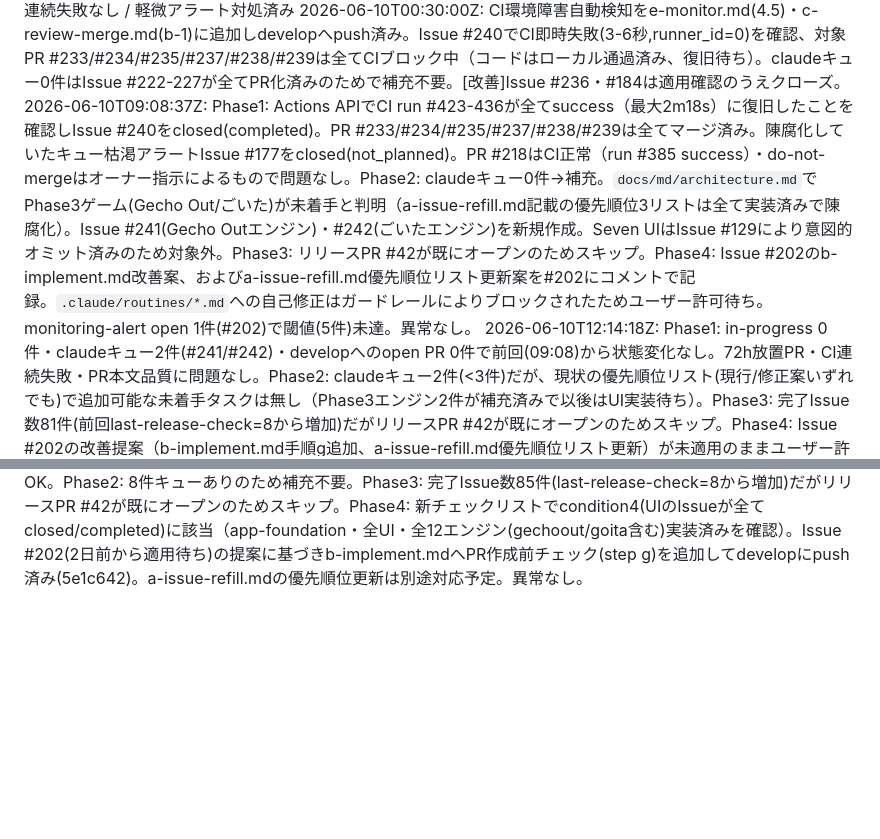
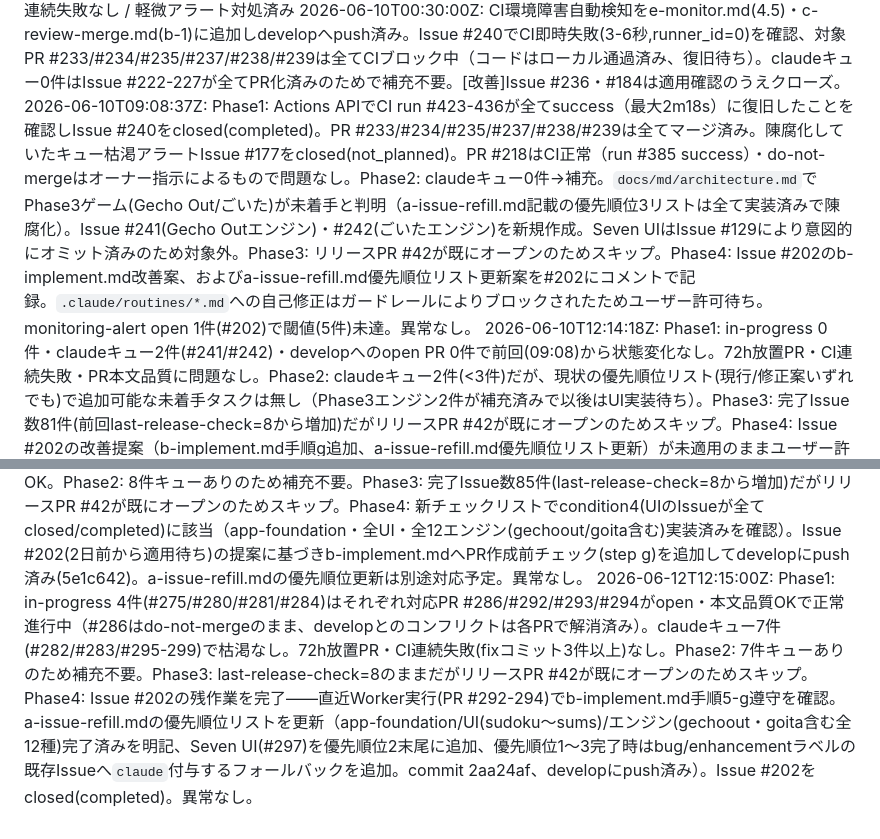
Before and after one commit to miyaji-yusei/PuzzleVault, a Markdown page: .claude/monitor-log.md, 2 parts joined by grey strips. Rendered like a GitHub page; blank space fills up the shorter version.

Commit message:
chore: 監視ログ更新

```diff
--- a/.claude/monitor-log.md
+++ b/.claude/monitor-log.md
@@ -7,8 +7,9 @@
 2026-06-06T12:05:13Z: 全チェック正常 / in-progressIssue 0件・claudeキュー2件(#200/#201) / PR #218(Hashiドラッグ視覚FB)open・作成12h以内・本文品質OK / CI連続失敗なし / 異常なし
 2026-06-09T16:20:00Z: PR #218 72h+open通知済み(do-not-mergeラベル付与済み) / in-progress Issue 3件(#222/#226/#227)すべて対応PR存在・正常 / claudeキュー3件(#223/#224/#225) / リリースPR #42 open中 / CI連続失敗なし / 軽微アラート対処済み
 2026-06-10T00:30:00Z: CI環境障害自動検知をe-monitor.md(4.5)・c-review-merge.md(b-1)に追加しdevelopへpush済み。Issue #240でCI即時失敗(3-6秒,runner_id=0)を確認、対象PR #233/#234/#235/#237/#238/#239は全てCIブロック中（コードはローカル通過済み、復旧待ち）。claudeキュー0件はIssue #222-227が全てPR化済みのためで補充不要。[改善]Issue #236・#184は適用確認のうえクローズ。
-2026-06-10T09:08:37Z: Phase1: Actions APIでCI run #423-436が全てsuccess（最大2m18s）に復旧したことを確認しIssue #240をclosed(completed)。PR #233/#234/#235/#237/#238/#239は全てマージ済み。陳腐化していたキュー枯渇アラートIssue #177をclosed(not_planned)。PR #218はCI正常（run #385 success）・do-not-mergeはオーナー指示によるもので問題なし。Phase2: claudeキュー0件→補充。`docs/md/architecture.md`でPhase3ゲーム(Gecho Out/ごいた)が未着手と判明（a-issue-refill.md記載の優先順位3リストは全て実装済みで陳腐化）。Issue #241(Gecho Outエンジン)・#242(ごいたエンジン)を新規作成。Seven UIはIssue #129により意図的オミット済みのため対象外。Phase3: リリースPR #42が既にオープンのためスキップ。Phase4: Issue #202のb-implement.md改善案、およびa-issue-refill.md優先順位リスト更新案を#202にコメントで記録。`.claude/routines/*.md`への自己修正はガードレールによりブロックされたためユーザー許可待ち。monitoring-alert open 1件(#202)で閾値(5件)未達。異常なし。
+2026-06-10T09:08:37Z: Phase1: Actions APIでCI run #423-436が全てsuccess（最大2m18s）に復旧したことを確認しIssue #240をclosed(completed)。PR #233/#234/#235/#237/#238/#239は全てマージ済み。陳腐化していたキュー枯渇アラートIssue #177をclosed(not_planned)。PR #218はCI正常（run #385 success）・do-not-mergeはオーナー指示によるもので問題なし。Phase2: claudeキュー0件→補充。`docs/md/architecture.md`でPhase3ゲーム(Gecho Out/ごいた)が未着手と判明（a-issue-refill.md記載の優先順位3リストは全て実装済みで陳腐化）。Issue #241(Gecho Outエンジン)・#242(ごいたエンジン)を新規作成。Seven UIはIssue #129により意図的にオミット済みのため対象外。Phase3: リリースPR #42が既にオープンのためスキップ。Phase4: Issue #202のb-implement.md改善案、およびa-issue-refill.md優先順位リスト更新案を#202にコメントで記録。`.claude/routines/*.md`への自己修正はガードレールによりブロックされたためユーザー許可待ち。monitoring-alert open 1件(#202)で閾値(5件)未達。異常なし。
 2026-06-10T12:14:18Z: Phase1: in-progress 0件・claudeキュー2件(#241/#242)・developへのopen PR 0件で前回(09:08)から状態変化なし。72h放置PR・CI連続失敗・PR本文品質に問題なし。Phase2: claudeキュー2件(<3件)だが、現状の優先順位リスト(現行/修正案いずれでも)で追加可能な未着手タスクは無し（Phase3エンジン2件が補充済みで以後はUI実装待ち）。Phase3: 完了Issue数81件(前回last-release-check=8から増加)だがリリースPR #42が既にオープンのためスキップ。Phase4: Issue #202の改善提案（b-implement.md手順g追加、a-issue-refill.md優先順位リスト更新）が未適用のままユーザー許可待ち継続中。異常なし。
 2026-06-11T00:30:00Z: Phase1: #241(Gecho Outエンジン)・#242(ごいたエンジン)が完了済み(closed/completed)となりclaudeキューが0件に→「[監視] キュー枯渇」アラートIssue #270を作成。in-progress 0件・developへのopen PR 0件、72h放置PR・CI連続失敗・PR本文品質チェックは対象なし。monitoring-alert open 1件(#202、作成から5日経過・7日未満のため継続)。Phase2: src/engines/配下は12エンジン全完成、app/games/配下にgechoout・goitaのUI未実装と判明（エンジンIssue #241/#242完了済み・重複Issueなし確認済み）。Issue #271(gechoout-ui)・#272(goita-ui)を新規作成しキュー2件に補充。キュー正常化に伴い#270をクローズ。Phase3: 直近マージPR(#260〜#269、計10件)はソリティア/イラストロジック/Sums等のUI改善でリリースPR #42が既にオープンのためスキップ。Phase4: チェックリスト6項目すべて非該当（monitoring-alert 1件<5件、48h+放置PRなし、エンジン実装fixコミット3件以上なし、UIのIssueは#271/#272がopenのため全closed条件に該当せず、in-progress再キュー0件、直近Phase1でPR多数作成）→改善不要。#202(b-implement.md/a-issue-refill.md改善案)はユーザー許可待ち継続中。異常なし。
 2026-06-11T12:13:44Z: Phase1: in-progress 2件(#271/#272)はそれぞれ対応PR #273/#274がopen・本文品質OKで正常進行中。claudeキュー10件(#275-284)で枯渇なし。72h放置PR・CI連続失敗(fixコミット3件以上)なし。追加異常検知: Issue #245が`completed`ラベルを保持したまま「修正版・要再実装」として再オープンされWorkerキューに乗っていなかったため、`completed`を除去し`claude`を付与して再キュー(claudeキュー11件に)。Phase2: 11件キューありのため補充不要。Phase3: last-release-check=5から完了数は大幅増加も、リリースPR #42が既にオープンのためスキップ。Phase4: チェックリスト6項目すべて非該当（monitoring-alert 1件<5件、48h+放置Draft PRなし、エンジン実装fixコミット3件以上なし、UIのIssue#271/#272がopenのため全closed条件に不該当、in-progress再キュー0件、Phase1でPR多数存在）→改善不要。#202(b-implement.md/a-issue-refill.md改善案)はユーザー許可待ち継続中。異常1件検知・復旧済み。
 2026-06-12T00:13:36Z: Phase1: in-progress 1件(#275、PR #286 open・CI success)で正常進行中。claudeキュー8件(#277-284)で枯渇なし。72h放置PR・CI連続失敗(fixコミット3件以上)なし。PR #286はオーナーが「実装微妙、他モデルに再試行させる」とコメントしdo-not-merge付与済み(オーナー判断、異常ではない)。PR #288(デザイン一新, do-not-merge, draft, オーナー作成)も作成6h以内で対象外。PR本文品質OK。Phase2: 8件キューありのため補充不要。Phase3: 完了Issue数85件(last-release-check=8から増加)だがリリースPR #42が既にオープンのためスキップ。Phase4: 新チェックリストでcondition4(UIのIssueが全てclosed/completed)に該当（app-foundation・全UI・全12エンジン(gechoout/goita含む)実装済みを確認）。Issue #202(2日前から適用待ち)の提案に基づきb-implement.mdへPR作成前チェック(step g)を追加してdevelopにpush済み(5e1c642)。a-issue-refill.mdの優先順位更新は別途対応予定。異常なし。
+2026-06-12T12:15:00Z: Phase1: in-progress 4件(#275/#280/#281/#284)はそれぞれ対応PR #286/#292/#293/#294がopen・本文品質OKで正常進行中（#286はdo-not-mergeのまま、developとのコンフリクトは各PRで解消済み）。claudeキュー7件(#282/#283/#295-299)で枯渇なし。72h放置PR・CI連続失敗(fixコミット3件以上)なし。Phase2: 7件キューありのため補充不要。Phase3: last-release-check=8のままだがリリースPR #42が既にオープンのためスキップ。Phase4: Issue #202の残作業を完了——直近Worker実行(PR #292-294)でb-implement.md手順5-g遵守を確認。a-issue-refill.mdの優先順位リストを更新（app-foundation/UI(sudoku〜sums)/エンジン(gechoout・goita含む全12種)完了済みを明記、Seven UI(#297)を優先順位2末尾に追加、優先順位1〜3完了時はbug/enhancementラベルの既存Issueへ`claude`付与するフォールバックを追加。commit 2aa24af、developにpush済み）。Issue #202をclosed(completed)。異常なし。
```
